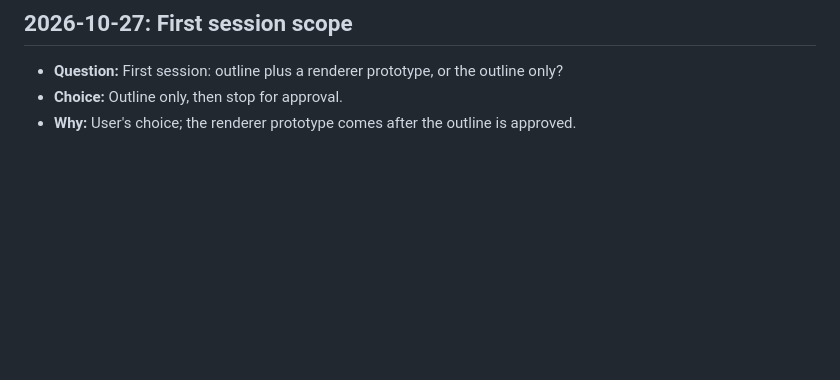
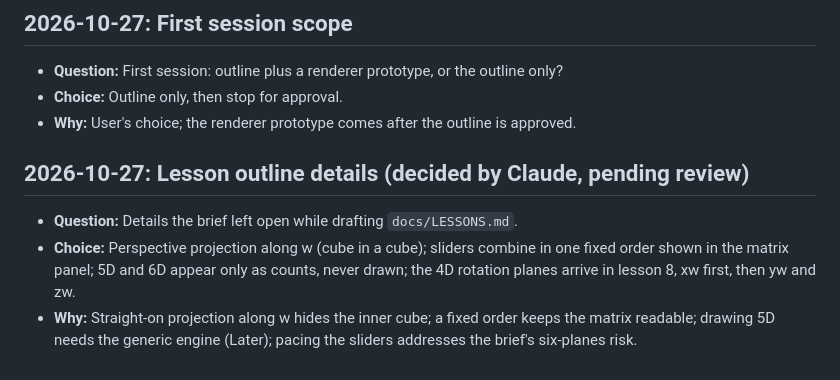
Before and after one commit to instructional-pages/higher-dimensions, a Markdown page: docs/DECISIONS.md, the part around the change. Rendered like a GitHub page; blank space fills up the shorter version.

```diff
--- a/docs/DECISIONS.md
+++ b/docs/DECISIONS.md
@@ -158,3 +158,9 @@ Entries dated 2026-10-27 were settled while writing the brief (`docs/BRIEF.md`).
 - **Question:** First session: outline plus a renderer prototype, or the outline only?
 - **Choice:** Outline only, then stop for approval.
 - **Why:** User's choice; the renderer prototype comes after the outline is approved.
+
+## 2026-10-27: Lesson outline details (decided by Claude, pending review)
+
+- **Question:** Details the brief left open while drafting `docs/LESSONS.md`.
+- **Choice:** Perspective projection along w (cube in a cube); sliders combine in one fixed order shown in the matrix panel; 5D and 6D appear only as counts, never drawn; the 4D rotation planes arrive in lesson 8, xw first, then yw and zw.
+- **Why:** Straight-on projection along w hides the inner cube; a fixed order keeps the matrix readable; drawing 5D needs the generic engine (Later); pacing the sliders addresses the brief's six-planes risk.
```
Also changed, not shown: docs/LESSONS.md (added, +290 -0 lines).
